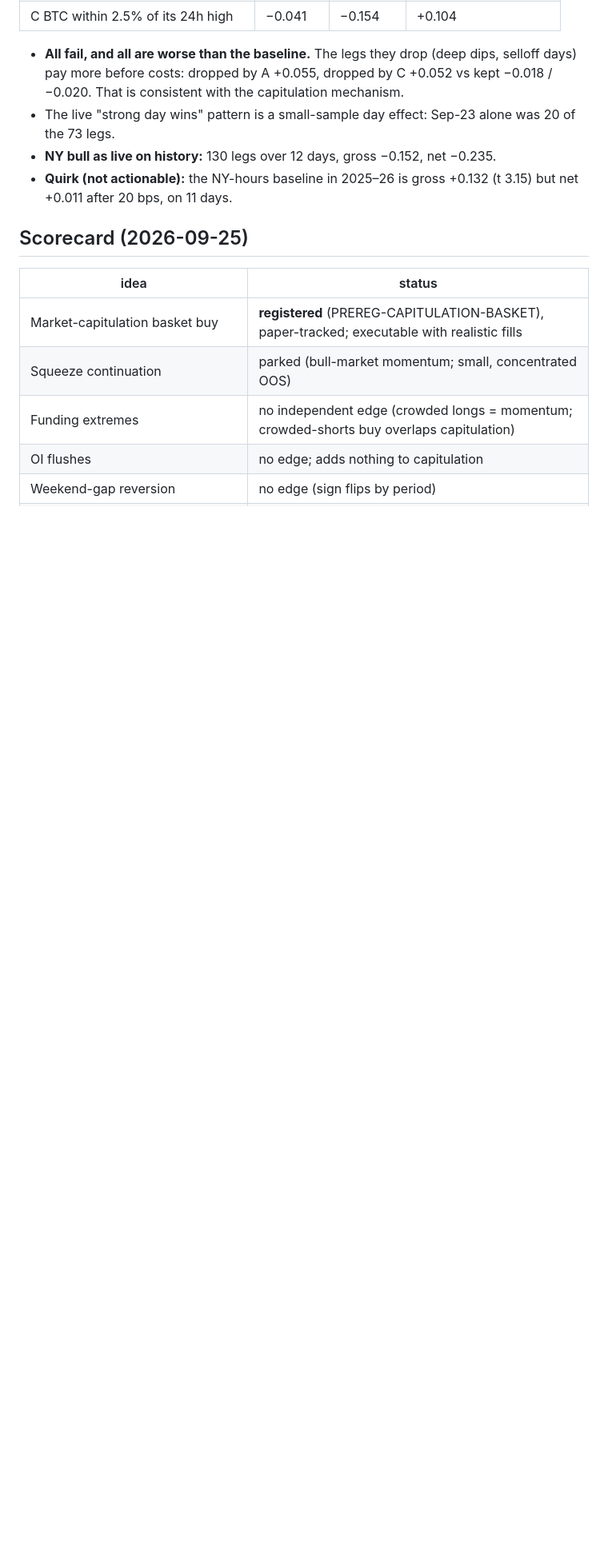
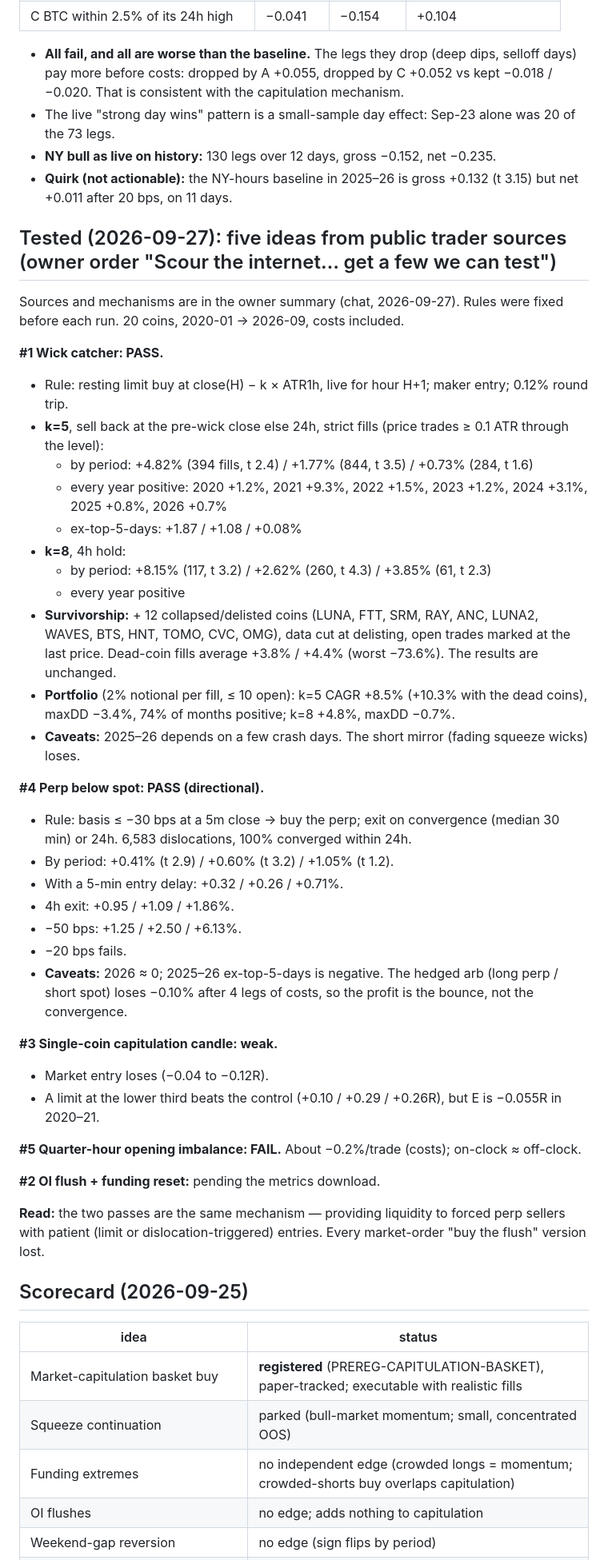
Before and after one commit to vsehuinya1/bitana, a Markdown page: reports/structural_edge_2026-09-25.md, the part around one of its changes. Shown at 80% size. Drawn GitHub-style; blank space fills up the shorter version.

Commit message:
Edge report: internet-sourced cascade ideas: wick catcher and perp-below-spot PASS; capitulation candle weak; quarter-hour fail
Wick catcher robust to strict fills, per-year, and 12 collapsed coins (delisting handled).

Co-Authored-By: Claude Opus 5.5 <noreply@anthropic.com>
Claude-Session: https://claude.ai/code/session_01Fs4WSBGwZP8zo34Yu6fHq1

```diff
--- a/reports/structural_edge_2026-09-25.md
+++ b/reports/structural_edge_2026-09-25.md
@@ -359,6 +359,48 @@ Signals are the registered rule's. Costs: market entry 0.10%, maker 0.02%, exit
 - **Quirk (not actionable):** the NY-hours baseline in 2025–26 is gross +0.132 (t 3.15) but net +0.011 after
   20 bps, on 11 days.
 
+## Tested (2026-09-27): five ideas from public trader sources (owner order "Scour the internet… get a few we can test")
+Sources and mechanisms are in the owner summary (chat, 2026-09-27). Rules were fixed before each run. 20 coins,
+2020-01 → 2026-09, costs included.
+
+**#1 Wick catcher: PASS.**
+- Rule: resting limit buy at close(H) − k × ATR1h, live for hour H+1; maker entry; 0.12% round trip.
+- **k=5**, sell back at the pre-wick close else 24h, strict fills (price trades ≥ 0.1 ATR through the level):
+  - by period: +4.82% (394 fills, t 2.4) / +1.77% (844, t 3.5) / +0.73% (284, t 1.6)
+  - every year positive: 2020 +1.2%, 2021 +9.3%, 2022 +1.5%, 2023 +1.2%, 2024 +3.1%, 2025 +0.8%, 2026 +0.7%
+  - ex-top-5-days: +1.87 / +1.08 / +0.08%
+- **k=8**, 4h hold:
+  - by period: +8.15% (117, t 3.2) / +2.62% (260, t 4.3) / +3.85% (61, t 2.3)
+  - every year positive
+- **Survivorship:** + 12 collapsed/delisted coins (LUNA, FTT, SRM, RAY, ANC, LUNA2, WAVES, BTS, HNT, TOMO, CVC, OMG),
+  data cut at delisting, open trades marked at the last price. Dead-coin fills average +3.8% / +4.4% (worst −73.6%).
+  The results are unchanged.
+- **Portfolio** (2% notional per fill, ≤ 10 open): k=5 CAGR +8.5% (+10.3% with the dead coins), maxDD −3.4%, 74% of
+  months positive; k=8 +4.8%, maxDD −0.7%.
+- **Caveats:** 2025–26 depends on a few crash days. The short mirror (fading squeeze wicks) loses.
+
+**#4 Perp below spot: PASS (directional).**
+- Rule: basis ≤ −30 bps at a 5m close → buy the perp; exit on convergence (median 30 min) or 24h. 6,583
+  dislocations, 100% converged within 24h.
+- By period: +0.41% (t 2.9) / +0.60% (t 3.2) / +1.05% (t 1.2).
+- With a 5-min entry delay: +0.32 / +0.26 / +0.71%.
+- 4h exit: +0.95 / +1.09 / +1.86%.
+- −50 bps: +1.25 / +2.50 / +6.13%.
+- −20 bps fails.
+- **Caveats:** 2026 ≈ 0; 2025–26 ex-top-5-days is negative. The hedged arb (long perp / short spot) loses −0.10% after
+  4 legs of costs, so the profit is the bounce, not the convergence.
+
+**#3 Single-coin capitulation candle: weak.**
+- Market entry loses (−0.04 to −0.12R).
+- A limit at the lower third beats the control (+0.10 / +0.29 / +0.26R), but E is −0.055R in 2020–21.
+
+**#5 Quarter-hour opening imbalance: FAIL.** About −0.2%/trade (costs); on-clock ≈ off-clock.
+
+**#2 OI flush + funding reset:** pending the metrics download.
+
+**Read:** the two passes are the same mechanism — providing liquidity to forced perp sellers with patient (limit or
+dislocation-triggered) entries. Every market-order "buy the flush" version lost.
+
 ## Scorecard (2026-09-25)
 | idea | status |
 |---|---|
```
Also changed, not shown: other parts of reports/structural_edge_2026-09-25.md (+3 -0 lines).
